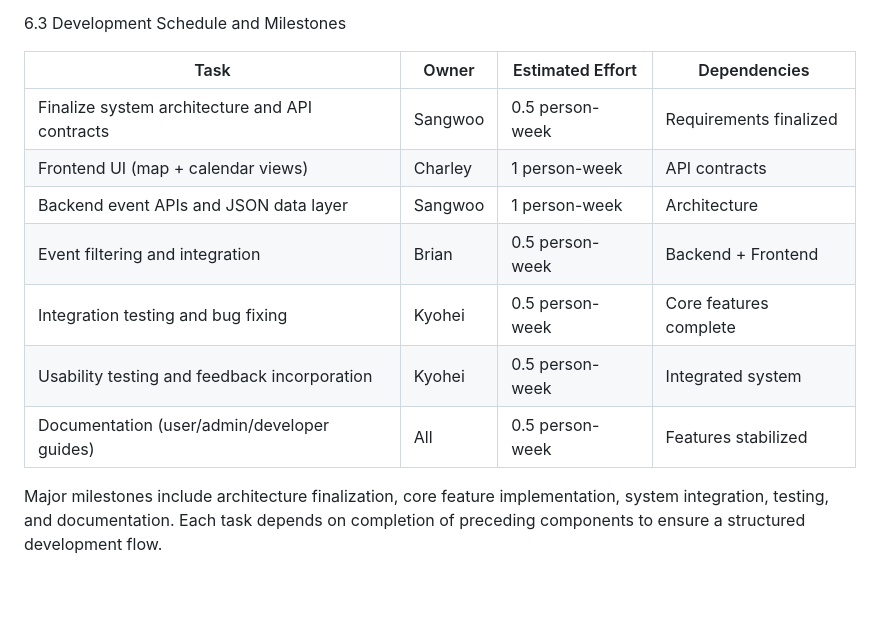
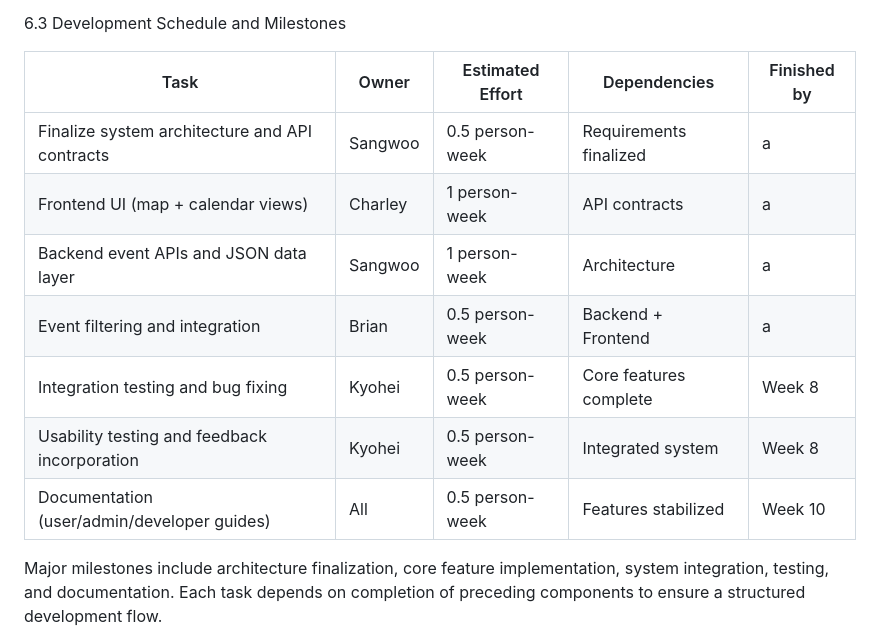
Before and after one commit to SSPark04/CS362---Project-Team19, a Markdown page: living_document.md, the part around the change. GitHub-like rendering; blank space fills up the shorter version.

Commit message:
Update living_document.md
added week section on section 6.3

```diff
--- a/living_document.md
+++ b/living_document.md
@@ -283,15 +283,15 @@ Each role represents a standard technical position commonly found in software de
 
 6.3 Development Schedule and Milestones
 
-| Task | Owner | Estimated Effort | Dependencies |
-|------|-------|------------------|--------------|
-| Finalize system architecture and API contracts | Sangwoo | 0.5 person-week | Requirements finalized |
-| Frontend UI (map + calendar views) | Charley | 1 person-week | API contracts |
-| Backend event APIs and JSON data layer | Sangwoo | 1 person-week | Architecture |
-| Event filtering and integration | Brian | 0.5 person-week | Backend + Frontend |
-| Integration testing and bug fixing | Kyohei | 0.5 person-week | Core features complete |
-| Usability testing and feedback incorporation | Kyohei | 0.5 person-week | Integrated system |
-| Documentation (user/admin/developer guides) | All | 0.5 person-week | Features stabilized |
+| Task | Owner | Estimated Effort | Dependencies | Finished by
+|------|-------|------------------|--------------|--------------|
+| Finalize system architecture and API contracts | Sangwoo | 0.5 person-week | Requirements finalized | a|
+| Frontend UI (map + calendar views) | Charley | 1 person-week | API contracts | a|
+| Backend event APIs and JSON data layer | Sangwoo | 1 person-week | Architecture | a|
+| Event filtering and integration | Brian | 0.5 person-week | Backend + Frontend | a|
+| Integration testing and bug fixing | Kyohei | 0.5 person-week | Core features complete | Week 8|
+| Usability testing and feedback incorporation | Kyohei | 0.5 person-week | Integrated system | Week 8 |
+| Documentation (user/admin/developer guides) | All | 0.5 person-week | Features stabilized | Week 10|
 
 Major milestones include architecture finalization, core feature implementation, system integration, testing, and documentation. Each task depends on completion of preceding components to ensure a structured development flow.
 
```
